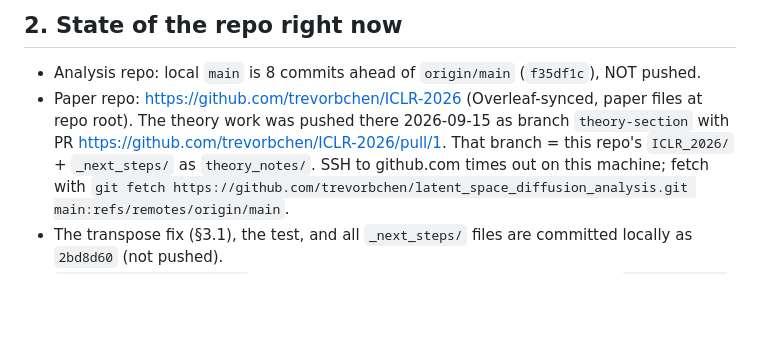
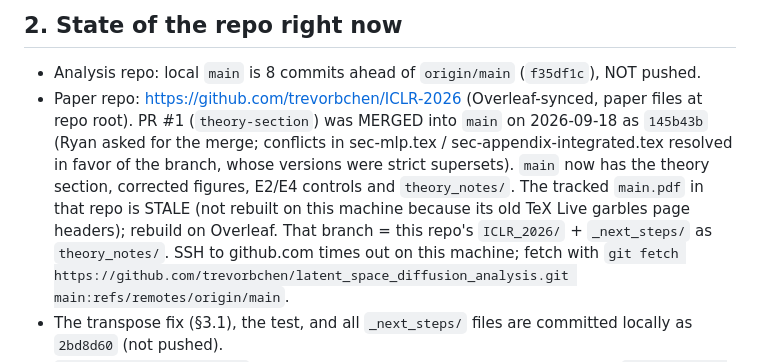
Before and after one commit to trevorbchen/latent_space_diffusion_analysis, a Markdown page: _next_steps/HANDOFF.md, the part around the change. Drawn GitHub-style; blank space fills up the shorter version.

Commit message:
HANDOFF: PR #1 merged into the paper repo's main

```diff
--- a/_next_steps/HANDOFF.md
+++ b/_next_steps/HANDOFF.md
@@ -13,8 +13,10 @@ Authors: Trevor Chen (repo owner, real-data/VAE/DiT) and Ryan Shahbaba (theory;
 ## 2. State of the repo right now
 
 - Analysis repo: local `main` is 8 commits ahead of `origin/main` (`f35df1c`), NOT pushed.
-- Paper repo: https://github.com/trevorbchen/ICLR-2026 (Overleaf-synced, paper files at repo root). The theory work was pushed
-  there 2026-09-15 as branch `theory-section` with PR https://github.com/trevorbchen/ICLR-2026/pull/1. That branch = this repo's `ICLR_2026/` + `_next_steps/` as `theory_notes/`.
+- Paper repo: https://github.com/trevorbchen/ICLR-2026 (Overleaf-synced, paper files at repo root). PR #1 (`theory-section`) was MERGED into `main`
+  on 2026-09-18 as `145b43b` (Ryan asked for the merge; conflicts in sec-mlp.tex / sec-appendix-integrated.tex resolved in favor of the branch, whose
+  versions were strict supersets). `main` now has the theory section, corrected figures, E2/E4 controls and `theory_notes/`. The tracked `main.pdf` in that
+  repo is STALE (not rebuilt on this machine because its old TeX Live garbles page headers); rebuild on Overleaf. That branch = this repo's `ICLR_2026/` + `_next_steps/` as `theory_notes/`.
   SSH to github.com times out on this machine; fetch with
   `git fetch https://github.com/trevorbchen/latent_space_diffusion_analysis.git main:refs/remotes/origin/main`.
 - The transpose fix (§3.1), the test, and all `_next_steps/` files are committed locally as `2bd8d60` (not pushed).
```
